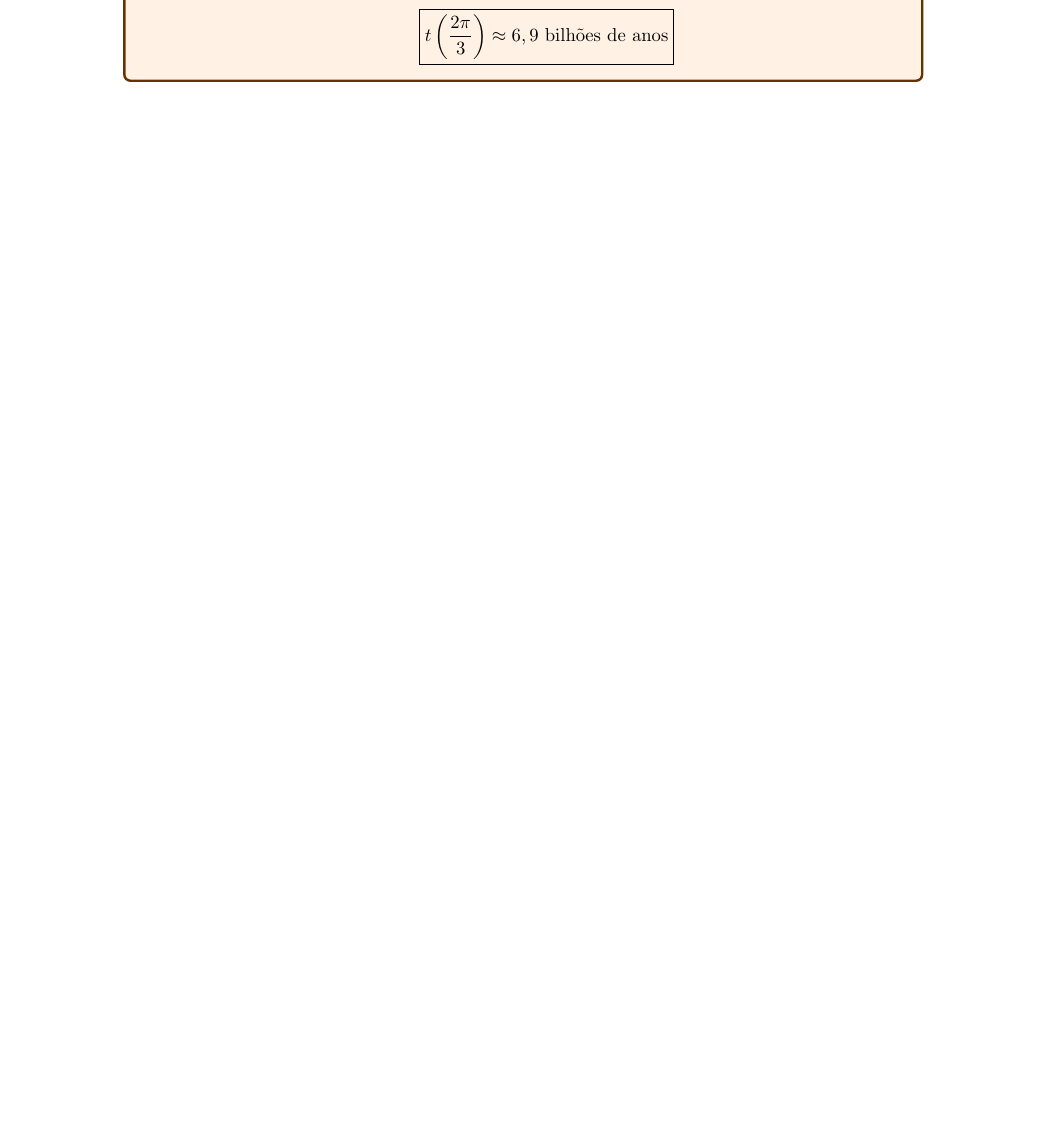
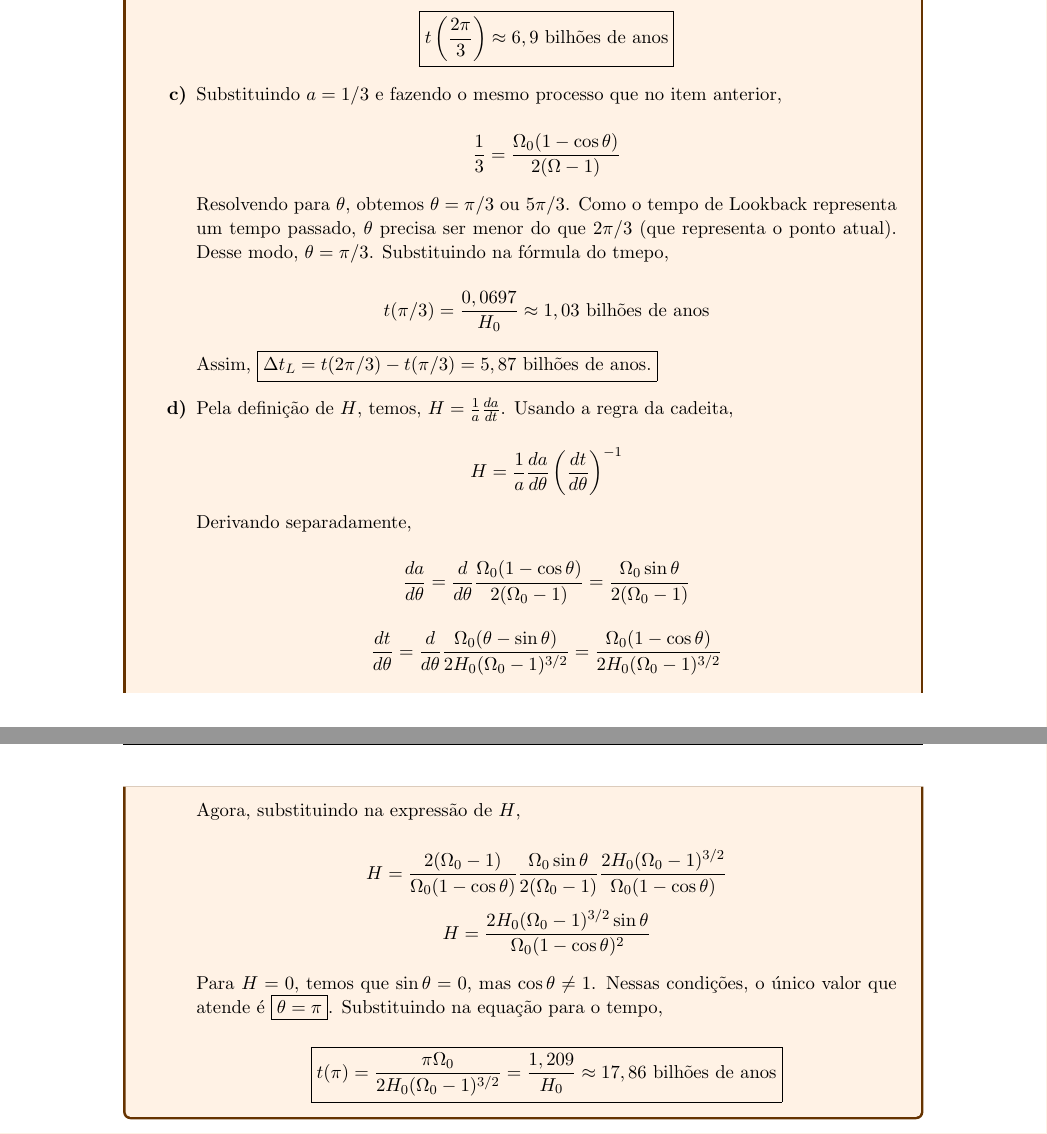
Before and after one commit to maiafelipe0911/Handouts-Astronomia, a LaTeX document (banco de questoes/cosmo/cosmosol.tex): part of page 9 of 9 before the commit and two parts of pages 9 and 10 of 10 after it, the two joined at a grey line, cut so that both start at the same text, the shorter picture padded with empty space. Compiled offline with pdfLaTeX.

Commit message:
sol q3 cosmo

```diff
--- a/banco de questoes/cosmo/cosmosol.tex
+++ b/banco de questoes/cosmo/cosmosol.tex
@@ -357,6 +356,36 @@ Estas questões foram produzidas/selecionadas cuidadosamente com o objetivo de p
         Porém, o nosso problema não admite essas duas soluções, uma vez que em um universo fecahdo o mesmo expande até um determinado tamanho e após isso começa a contrair, porém, como \(H_0>0\), o universo está atualmente expandindo, o que nos leva a crer que a idade atual do universo é o menor valor entre os dois, assim, a idade do universo é dada por
 
         \[\boxed{t\left(\frac{2\pi}{3}\right)\approx 6,9 \text{ bilhões de anos}}\]
+
+        \item Substituindo \(a=1/3\) e fazendo o mesmo processo que no item anterior,
+
+        \[\frac{1}{3} = \frac{\Omega_0(1-\cos\theta)}{2(\Omega-1)}\]
+
+        Resolvendo para \(\theta\), obtemos \(\theta = \pi/3 \) ou \(5\pi/3\). Como o tempo de Lookback representa um tempo passado, \(\theta\) precisa ser menor do que \(2\pi/3\) (que representa o ponto atual). Desse modo, \(\theta = \pi/3\). Substituindo na fórmula do tmepo,
+
+        \[t(\pi/3) = \frac{0,0697}{H_0} \approx 1,03 \text{ bilhões de anos}\]
+
+        Assim, \(\boxed{\Delta t_L = t(2\pi/3) - t(\pi/3) = 5,87 \text{ bilhões de anos.}}\)
+
+        \item Pela definição de \(H\), temos, \(H = \frac{1}{a}\frac{da}{dt}\). Usando a regra da cadeita,
+
+        \[H = \frac{1}{a}\frac{d a}{d\theta}\left(\frac{dt}{d\theta}\right)^{-1}\]
+
+        Derivando separadamente,
+
+        \[\frac{da}{d\theta} = \frac{d}{d\theta}\frac{\Omega_0(1-\cos\theta)}{2(\Omega_0-1)} = \frac{\Omega_0\sin\theta}{2(\Omega_0-1)}\]
+
+        \[\frac{dt}{d\theta} = \frac{d}{d\theta}\frac{\Omega_0(\theta-\sin\theta)}{2H_0(\Omega_0-1)^{3/2}} = \frac{\Omega_0(1-\cos\theta)}{2H_0(\Omega_0-1)^{3/2}}\]
+
+        Agora, substituindo na expressão de \(H\),
+
+        \[H = \frac{2(\Omega_0-1)}{\Omega_0(1-\cos\theta)}\frac{\Omega_0\sin\theta}{2(\Omega_0-1)}\frac{2H_0(\Omega_0-1)^{3/2}}{\Omega_0(1-\cos\theta)}\]
+        \[H = \frac{2H_0(\Omega_0-1)^{3/2}\sin\theta}{\Omega_0(1-\cos\theta)^2}\]
+
+        Para \(H=0\), temos que \(\sin\theta = 0\), mas \(\cos\theta \ne 1\). Nessas condições, o único valor que atende é \(\boxed{\theta = \pi}\). Substituindo na equação para o tempo,
+
+        \[\boxed{t(\pi) = \frac{\pi\Omega_0}{2H_0(\Omega_0-1)^{3/2}}= \frac{1,209}{H_0} \approx 17,86 \text{ bilhões de anos}}\]
+
     \end{alternativas}
 \end{pssolution*}
 \end{pproblem}
```
Also changed, not shown: banco de questoes/cosmo/cosmosol.pdf, banco de questoes/cosmo/cosmosol.tex (1 more changed lines), 4 other files.
